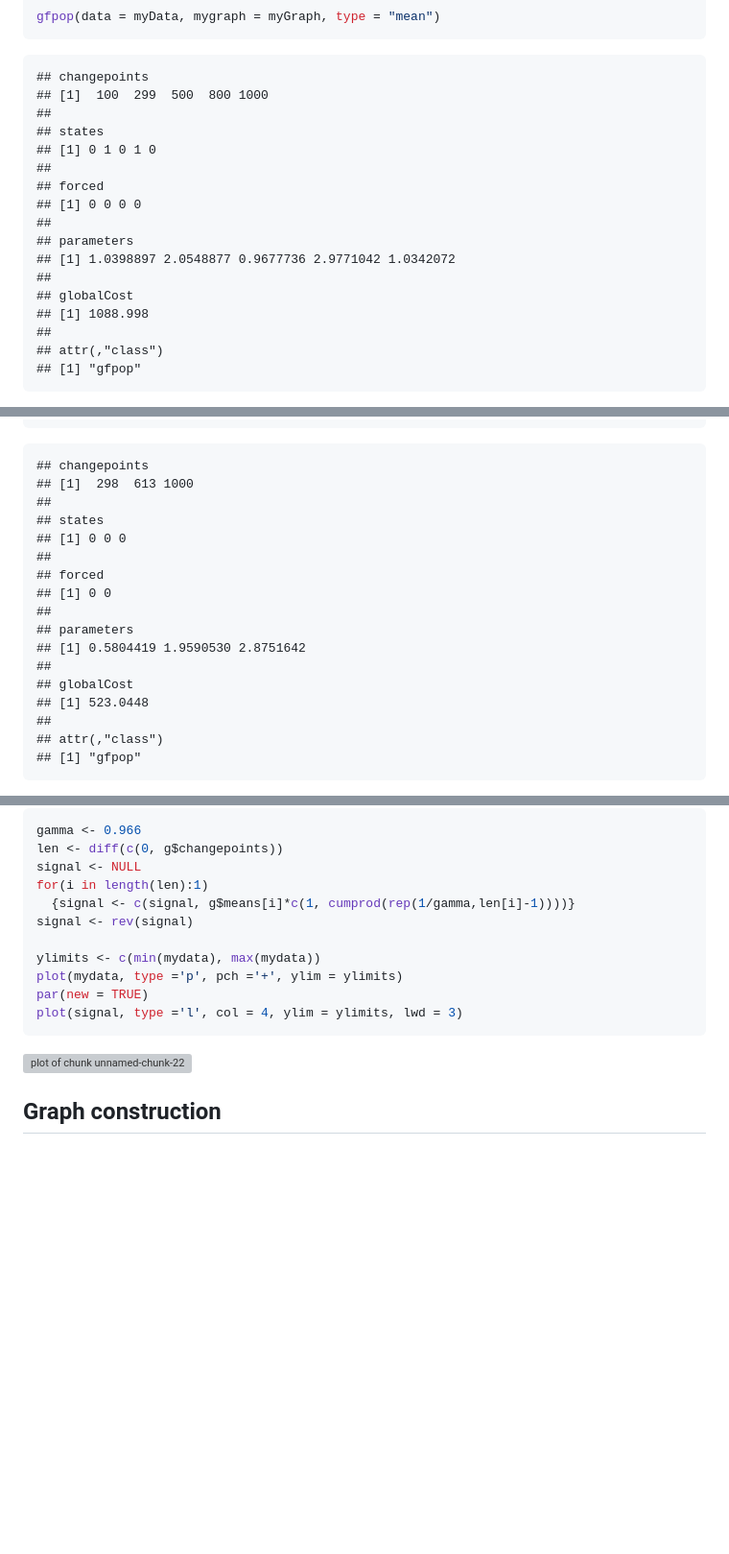
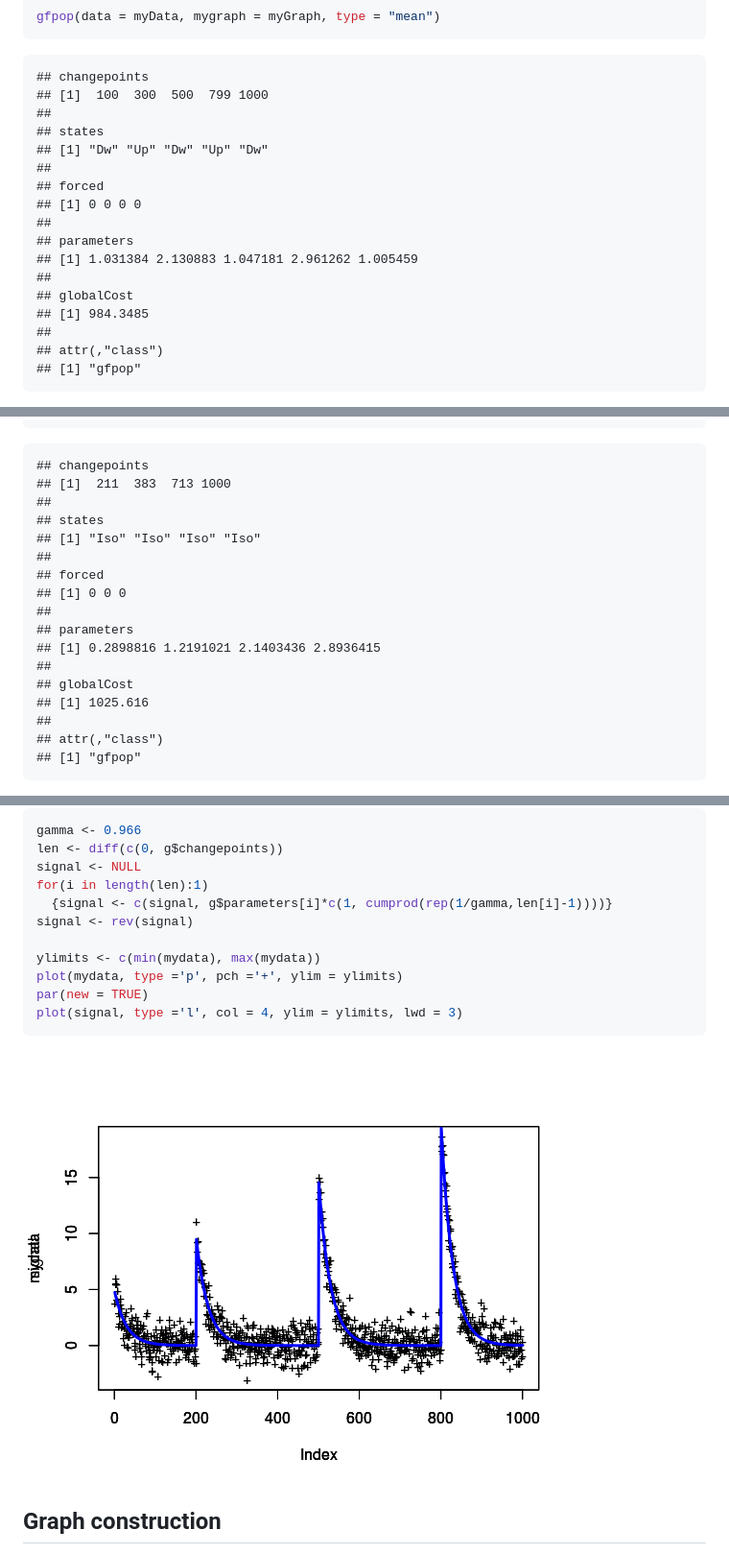
Before and after one commit to vrunge/gfpop, a Markdown page: README.tex.md, 3 parts joined by grey strips. Shown: that part at 96% size. GitHub-like rendering; pictures changed too: figure/expDecay.png (added); blank space fills up the shorter version; grey boxes are pictures that could not be loaded.

````diff
--- a/README.tex.md
+++ b/README.tex.md
@@ -168,19 +168,19 @@ gfpop(data = myData, mygraph = myGraph, type = "mean")
 
 ```
 ## changepoints
-## [1]  100  299  500  800 1000
+## [1]  100  300  500  799 1000
 ##
 ## states
-## [1] 0 1 0 1 0
+## [1] "Dw" "Up" "Dw" "Up" "Dw"
 ##
 ## forced
 ## [1] 0 0 0 0
 ##
 ## parameters
-## [1] 1.0398897 2.0548877 0.9677736 2.9771042 1.0342072
+## [1] 1.031384 2.130883 1.047181 2.961262 1.005459
 ##
 ## globalCost
-## [1] 1088.998
+## [1] 984.3485
 ##
 ## attr(,"class")
 ## [1] "gfpop"
@@ -215,19 +215,19 @@ gfpop(data =  mydata, mygraph = myGraphIso, type = "mean")
 
 ```
 ## changepoints
-## [1]  298  613 1000
+## [1]  211  383  713 1000
 ##
 ## states
+## [1] "Iso" "Iso" "Iso" "Iso"
+##
+## forced
 ## [1] 0 0 0
 ##
-## forced
-## [1] 0 0
-##
 ## parameters
-## [1] 0.5804419 1.9590530 2.8751642
+## [1] 0.2898816 1.2191021 2.1403436 2.8936415
 ##
 ## globalCost
-## [1] 523.0448
+## [1] 1025.616
 ##
 ## attr(,"class")
 ## [1] "gfpop"
@@ -446,7 +440,7 @@ gamma <- 0.966
 len <- diff(c(0, g$changepoints))
 signal <- NULL
 for(i in length(len):1)
-  {signal <- c(signal, g$means[i]*c(1, cumprod(rep(1/gamma,len[i]-1))))}
+  {signal <- c(signal, g$parameters[i]*c(1, cumprod(rep(1/gamma,len[i]-1))))}
 signal <- rev(signal)
 
 ylimits <- c(min(mydata), max(mydata))
@@ -455,7 +449,7 @@ par(new = TRUE)
 plot(signal, type ='l', col = 4, ylim = ylimits, lwd = 3)
 ```
 
-![plot of chunk unnamed-chunk-22](figure/unnamed-chunk-22-1.png)
+![plot](figure/expDecay.png)
 
 
 <a id="gc"></a>
````
Also changed, not shown: other parts of README.tex.md (+45 -51 lines).
